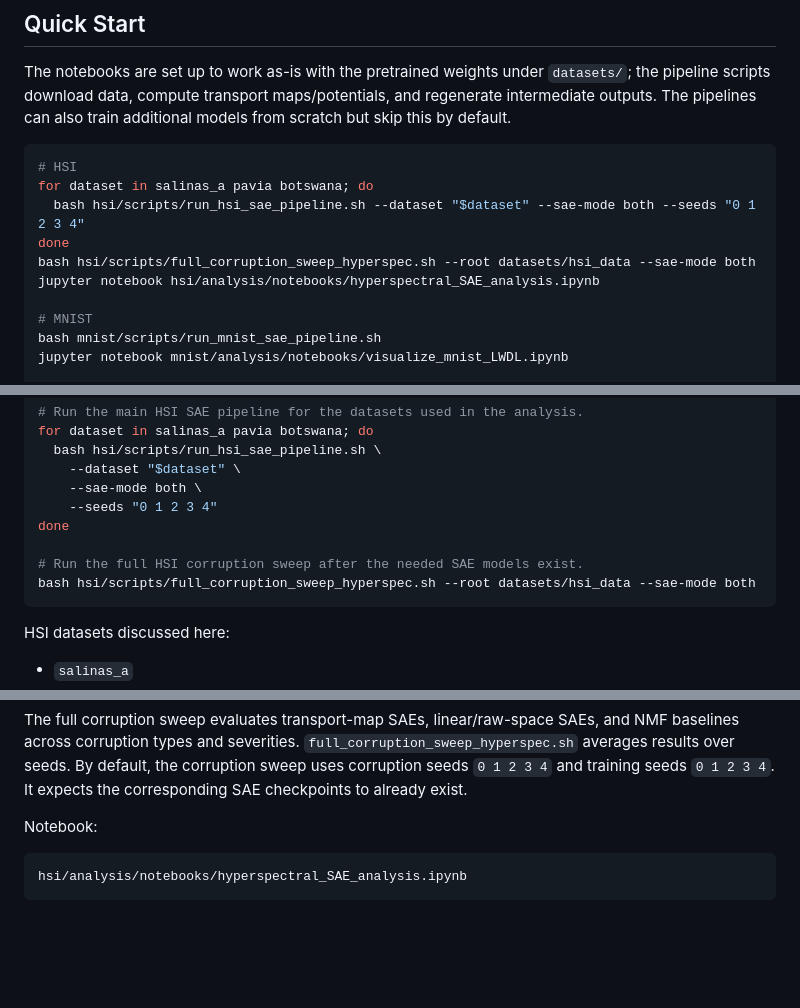
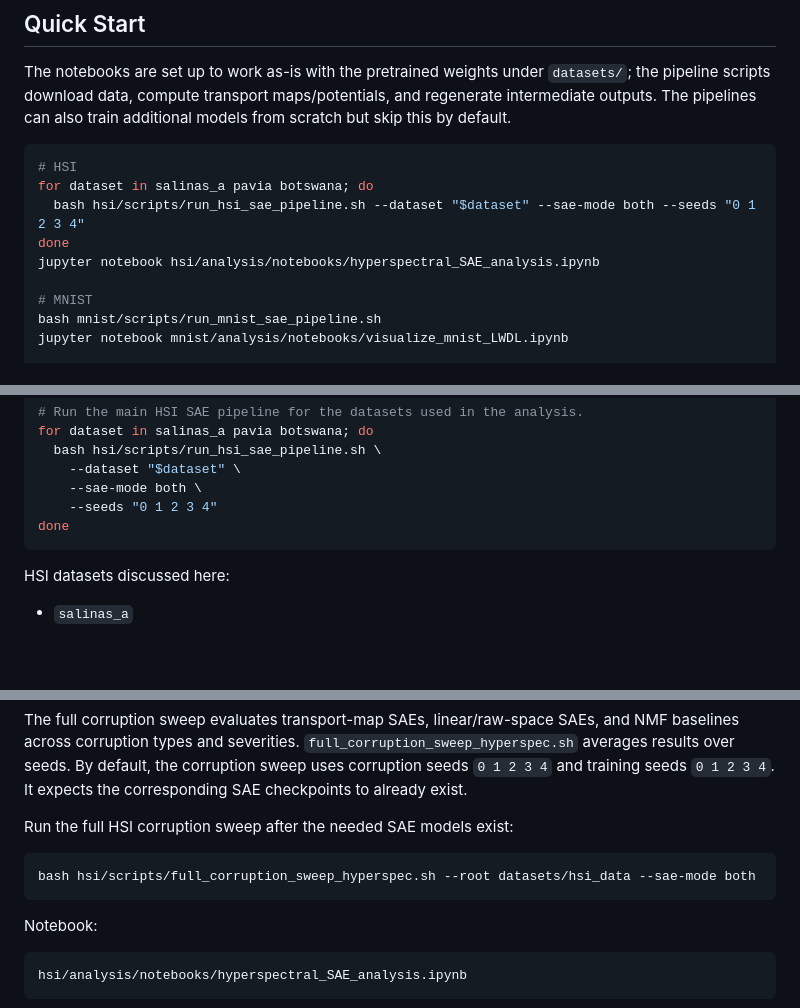
Before and after one commit to brendanmallery9/Linearized-Wasserstein-Dictionary-Learning, a Markdown page: README.md, 3 parts joined by grey strips. GitHub-like rendering; blank space fills up the shorter version.

Commit message:
Move HSI corruption sweep out of quick start

````diff
--- a/README.md
+++ b/README.md
@@ -68,7 +68,6 @@ The pipelines can also train additional models from scratch but skip this by def
 for dataset in salinas_a pavia botswana; do
   bash hsi/scripts/run_hsi_sae_pipeline.sh --dataset "$dataset" --sae-mode both --seeds "0 1 2 3 4"
 done
-bash hsi/scripts/full_corruption_sweep_hyperspec.sh --root datasets/hsi_data --sae-mode both
 jupyter notebook hsi/analysis/notebooks/hyperspectral_SAE_analysis.ipynb
 
 # MNIST
@@ -101,9 +100,6 @@ for dataset in salinas_a pavia botswana; do
     --sae-mode both \
     --seeds "0 1 2 3 4"
 done
-
-# Run the full HSI corruption sweep after the needed SAE models exist.
-bash hsi/scripts/full_corruption_sweep_hyperspec.sh --root datasets/hsi_data --sae-mode both
 ```
 
 HSI datasets discussed here:
@@ -127,6 +123,12 @@ SAEs, and NMF baselines across corruption types and severities.
 `full_corruption_sweep_hyperspec.sh` averages results over seeds. By default,
 the corruption sweep uses corruption seeds `0 1 2 3 4` and training seeds
 `0 1 2 3 4`. It expects the corresponding SAE checkpoints to already exist.
+
+Run the full HSI corruption sweep after the needed SAE models exist:
+
+```bash
+bash hsi/scripts/full_corruption_sweep_hyperspec.sh --root datasets/hsi_data --sae-mode both
+```
 
 Notebook:
 
````
